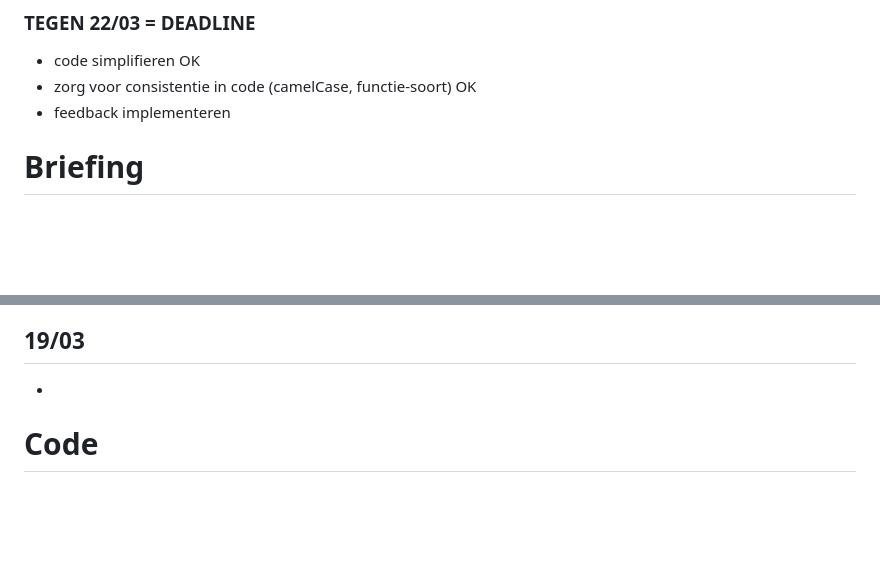
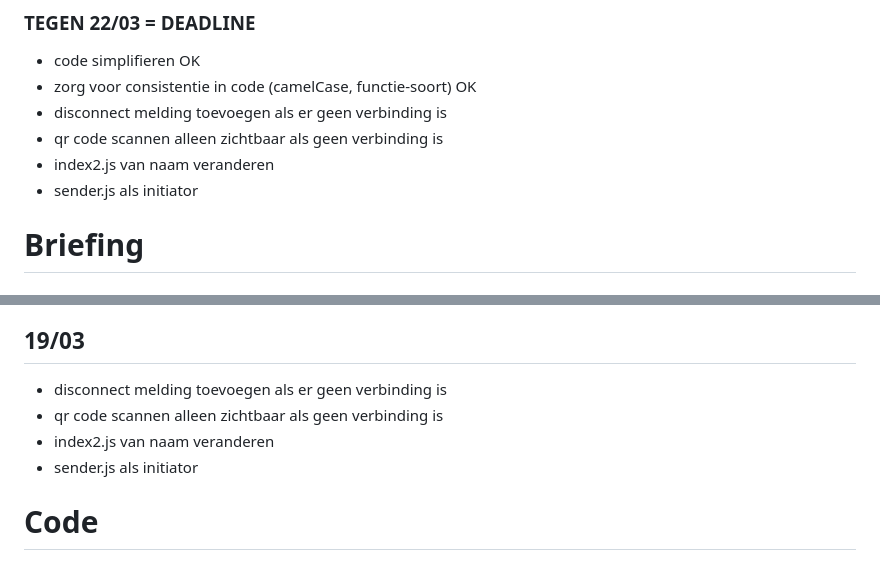
Before and after one commit to Amber-Vanh/Opdracht-WebRTC, a Markdown page: README.md, 2 parts joined by grey strips. Drawn GitHub-style; blank space fills up the shorter version.

Commit message:
planning + feedback toevoegen

```diff
--- a/README.md
+++ b/README.md
@@ -45,7 +45,10 @@
 ### TEGEN 22/03 = DEADLINE
 - code simplifieren OK
 - zorg voor consistentie in code (camelCase, functie-soort) OK
-- feedback implementeren
+- disconnect melding toevoegen als er geen verbinding is
+- qr code scannen alleen zichtbaar als geen verbinding is
+- index2.js van naam veranderen
+- sender.js als initiator
 
 # Briefing
 ### Minimaal
@@ -342,7 +345,10 @@ WebRTC
 - probleem met images oplossen -> debugs plaatsen in inspector
 
 ## 19/03
--
+- disconnect melding toevoegen als er geen verbinding is
+- qr code scannen alleen zichtbaar als geen verbinding is
+- index2.js van naam veranderen
+- sender.js als initiator
 
 
 # Code
```
